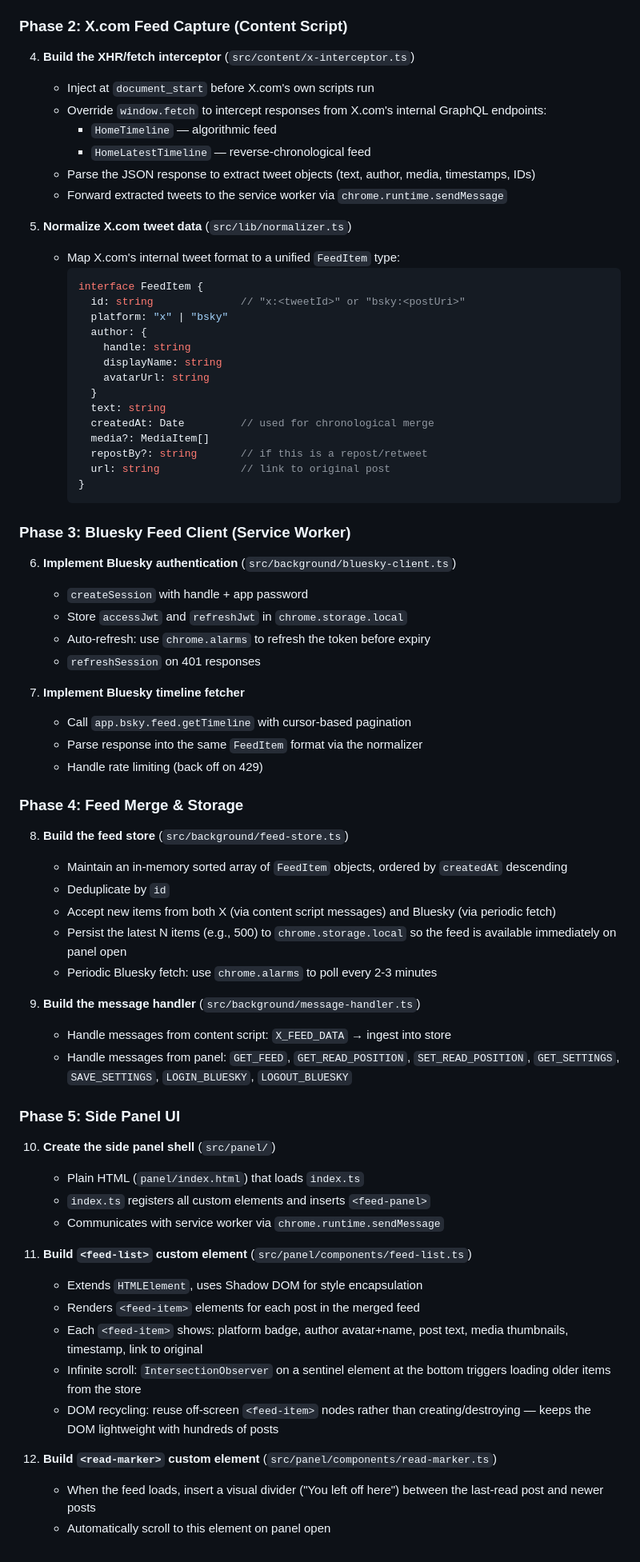
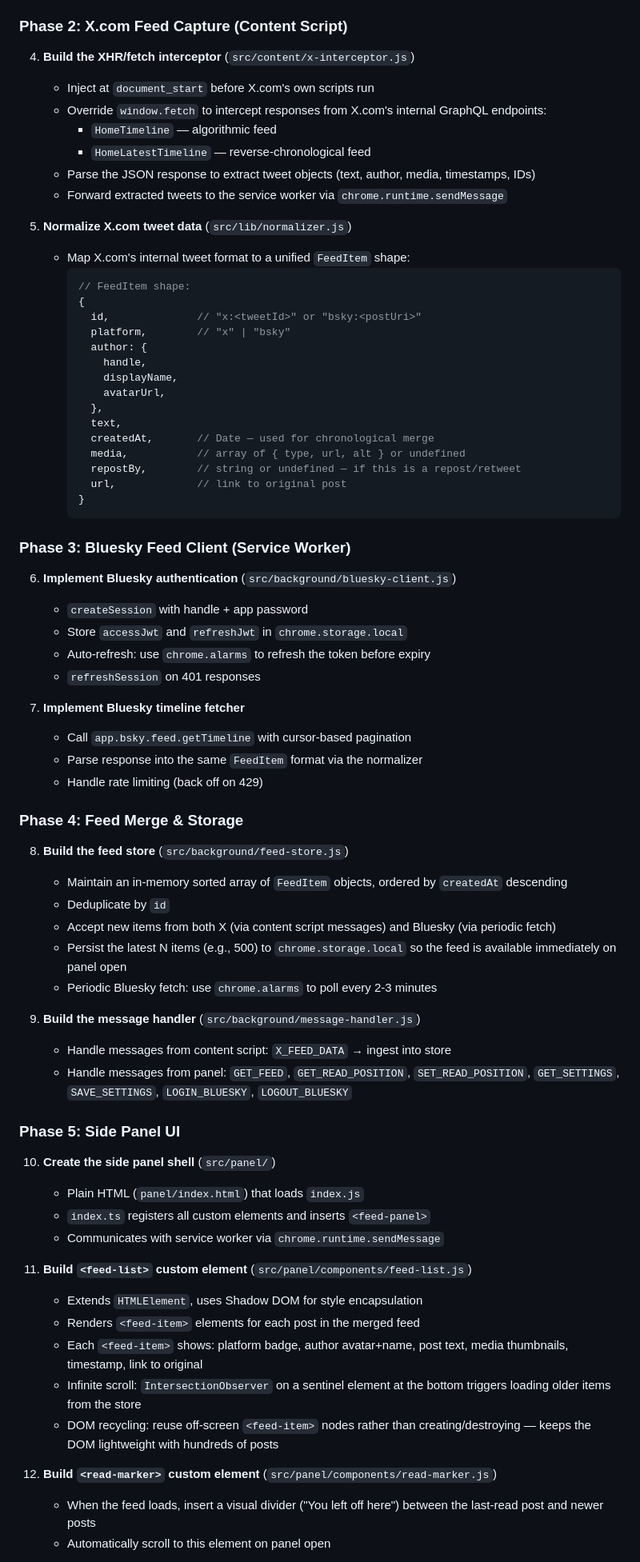
Before and after one commit to joelmoss/feedme, a Markdown page: PLAN.md, the part around one of its changes. Shown at 80% size. Rendered like a GitHub page.

````diff
--- a/PLAN.md
+++ b/PLAN.md
@@ -151,7 +148,7 @@ feedme/
 
 ### Phase 2: X.com Feed Capture (Content Script)
 
-4. **Build the XHR/fetch interceptor** (`src/content/x-interceptor.ts`)
+4. **Build the XHR/fetch interceptor** (`src/content/x-interceptor.js`)
    - Inject at `document_start` before X.com's own scripts run
    - Override `window.fetch` to intercept responses from X.com's internal
      GraphQL endpoints:
@@ -162,28 +159,29 @@ feedme/
    - Forward extracted tweets to the service worker via
      `chrome.runtime.sendMessage`
 
-5. **Normalize X.com tweet data** (`src/lib/normalizer.ts`)
-   - Map X.com's internal tweet format to a unified `FeedItem` type:
-     ```ts
-     interface FeedItem {
-       id: string              // "x:<tweetId>" or "bsky:<postUri>"
-       platform: "x" | "bsky"
+5. **Normalize X.com tweet data** (`src/lib/normalizer.js`)
+   - Map X.com's internal tweet format to a unified `FeedItem` shape:
+     ```js
+     // FeedItem shape:
+     {
+       id,              // "x:<tweetId>" or "bsky:<postUri>"
+       platform,        // "x" | "bsky"
        author: {
-         handle: string
-         displayName: string
-         avatarUrl: string
-       }
-       text: string
-       createdAt: Date         // used for chronological merge
-       media?: MediaItem[]
-       repostBy?: string       // if this is a repost/retweet
-       url: string             // link to original post
+         handle,
+         displayName,
+         avatarUrl,
+       },
+       text,
+       createdAt,       // Date — used for chronological merge
+       media,           // array of { type, url, alt } or undefined
+       repostBy,        // string or undefined — if this is a repost/retweet
+       url,             // link to original post
      }
      ```
 
 ### Phase 3: Bluesky Feed Client (Service Worker)
 
-6. **Implement Bluesky authentication** (`src/background/bluesky-client.ts`)
+6. **Implement Bluesky authentication** (`src/background/bluesky-client.js`)
    - `createSession` with handle + app password
    - Store `accessJwt` and `refreshJwt` in `chrome.storage.local`
    - Auto-refresh: use `chrome.alarms` to refresh the token before expiry
@@ -196,7 +194,7 @@ feedme/
 
 ### Phase 4: Feed Merge & Storage
 
-8. **Build the feed store** (`src/background/feed-store.ts`)
+8. **Build the feed store** (`src/background/feed-store.js`)
    - Maintain an in-memory sorted array of `FeedItem` objects, ordered by
      `createdAt` descending
    - Deduplicate by `id`
@@ -206,7 +204,7 @@ feedme/
      feed is available immediately on panel open
    - Periodic Bluesky fetch: use `chrome.alarms` to poll every 2-3 minutes
 
-9. **Build the message handler** (`src/background/message-handler.ts`)
+9. **Build the message handler** (`src/background/message-handler.js`)
    - Handle messages from content script: `X_FEED_DATA` → ingest into store
    - Handle messages from panel: `GET_FEED`, `GET_READ_POSITION`,
      `SET_READ_POSITION`, `GET_SETTINGS`, `SAVE_SETTINGS`,
@@ -215,11 +213,11 @@ feedme/
 ### Phase 5: Side Panel UI
 
 10. **Create the side panel shell** (`src/panel/`)
-    - Plain HTML (`panel/index.html`) that loads `index.ts`
+    - Plain HTML (`panel/index.html`) that loads `index.js`
     - `index.ts` registers all custom elements and inserts `<feed-panel>`
     - Communicates with service worker via `chrome.runtime.sendMessage`
 
-11. **Build `<feed-list>` custom element** (`src/panel/components/feed-list.ts`)
+11. **Build `<feed-list>` custom element** (`src/panel/components/feed-list.js`)
     - Extends `HTMLElement`, uses Shadow DOM for style encapsulation
     - Renders `<feed-item>` elements for each post in the merged feed
     - Each `<feed-item>` shows: platform badge, author avatar+name, post text,
@@ -229,7 +227,7 @@ feedme/
     - DOM recycling: reuse off-screen `<feed-item>` nodes rather than
       creating/destroying — keeps the DOM lightweight with hundreds of posts
 
-12. **Build `<read-marker>` custom element** (`src/panel/components/read-marker.ts`)
+12. **Build `<read-marker>` custom element** (`src/panel/components/read-marker.js`)
     - When the feed loads, insert a visual divider ("You left off here")
       between the last-read post and newer posts
     - Automatically scroll to this element on panel open
````
Also changed, not shown: other parts of PLAN.md (+23 -26 lines).
